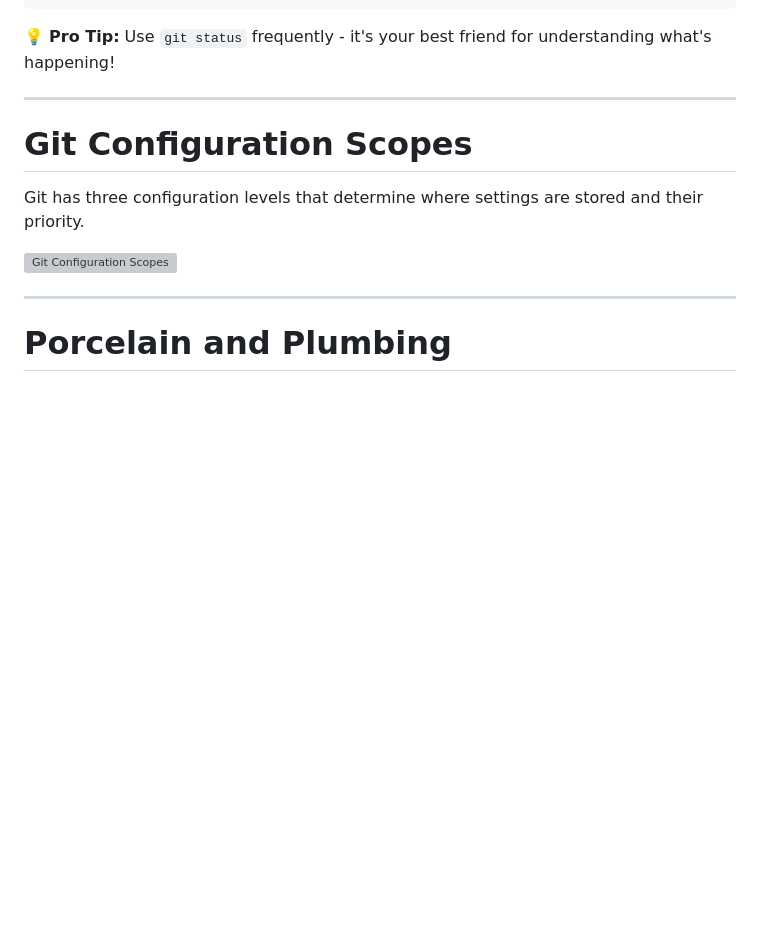
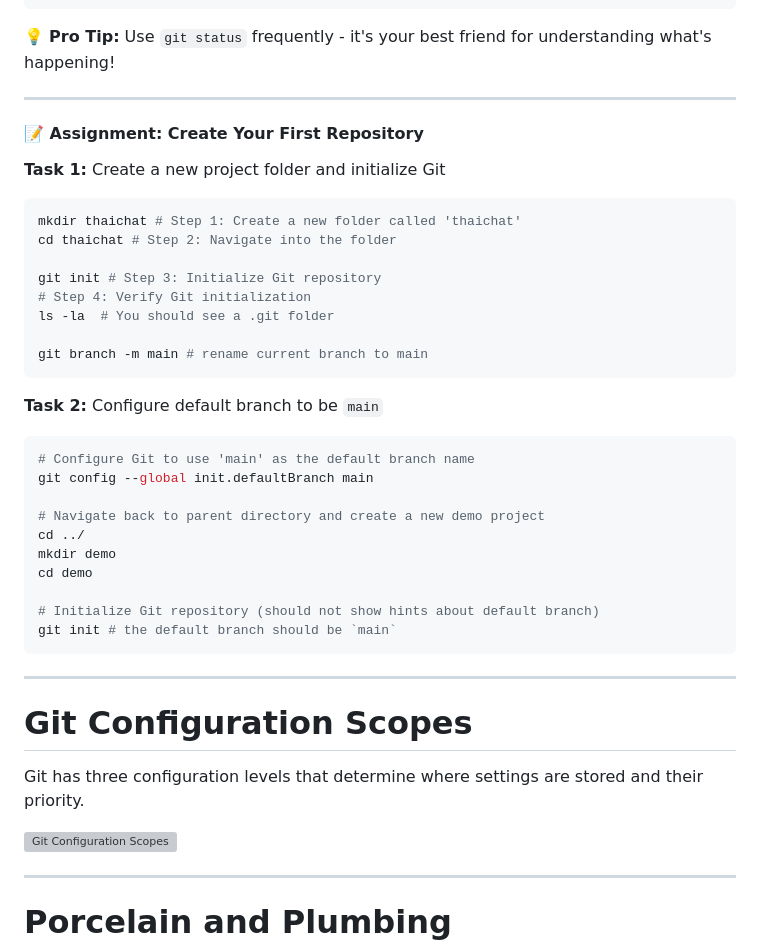
Before and after one commit to AnuchitO/course-git, a Markdown page: slidev/slides.md, the part around one of its changes. GitHub-like rendering; blank space fills up the shorter version; grey boxes are pictures that could not be loaded.

Commit message:
slidev: add Assigments:

````diff
--- a/slidev/slides.md
+++ b/slidev/slides.md
@@ -498,3 +498,39 @@ git log
 <!--
 These commands form the core Git workflow. Practice them until they become muscle memory. The key is understanding what each command does to the three trees.
 -->
+
+---
+
+
+#### 📝 Assignment: Create Your First Repository
+
+**Task 1:** Create a new project folder and initialize Git
+
+```bash
+mkdir thaichat # Step 1: Create a new folder called 'thaichat'
+cd thaichat # Step 2: Navigate into the folder
+
+git init # Step 3: Initialize Git repository
+# Step 4: Verify Git initialization
+ls -la  # You should see a .git folder
+
+git branch -m main # rename current branch to main
+```
+
+<div v-click>
+
+**Task 2:** Configure default branch to be `main`
+
+```bash
+# Configure Git to use 'main' as the default branch name
+git config --global init.defaultBranch main
+
+# Navigate back to parent directory and create a new demo project
+cd ../
+mkdir demo
+cd demo
+
+# Initialize Git repository (should not show hints about default branch)
+git init # the default branch should be `main`
+```
+
````
Also changed, not shown: other parts of slidev/slides.md (+2 -0 lines).
